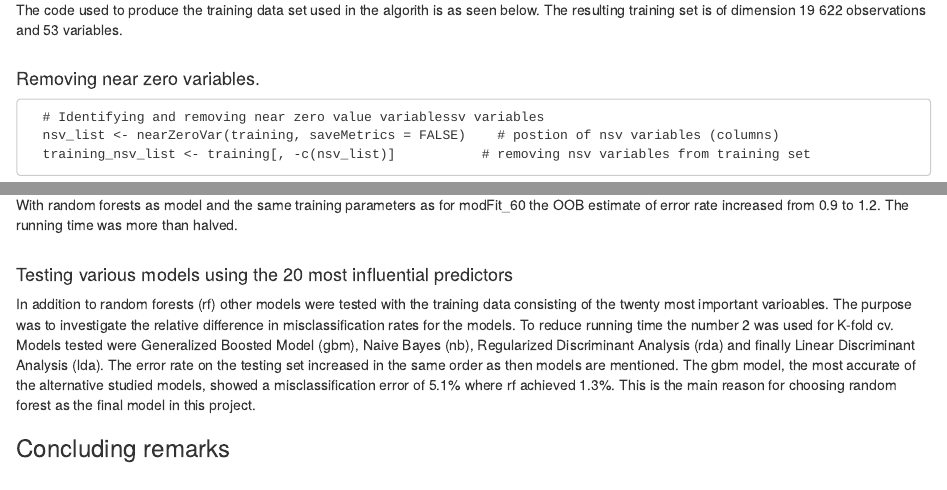
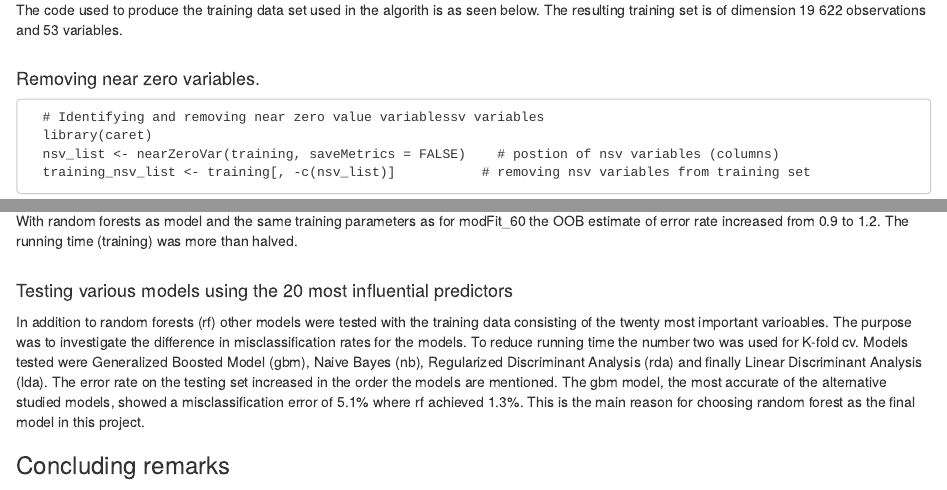
Before and after one commit to leif-gh/PML_Course_project, an R Markdown document (PML_Course_Project_LO.Rmd): the page in a window 1100 px wide, from 810 px down, and a second part further down, joined at a grey line. The pictures show the output file PML_Course_Project_LO.html that the author committed with the source, opened offline.

Commit message:
Fifth commit

````diff
--- a/PML_Course_Project_LO.Rmd
+++ b/PML_Course_Project_LO.Rmd
@@ -39,6 +39,7 @@ The code used to produce the training data set used in the algorith is as seen b
 ####<br/>Removing near zero variables.####
 ```
   # Identifying and removing near zero value variablessv variables
+  library(caret)
   nsv_list <- nearZeroVar(training, saveMetrics = FALSE)    # postion of nsv variables (columns)
   training_nsv_list <- training[, -c(nsv_list)]           # removing nsv variables from training set
 ```
@@ -136,10 +137,10 @@ A further refinement could be to reduce the number of variables and just use the
   var_no <- c(which(rfImp$importance[, 1]>152.9), 53)
   training_60_impvar <- training_60[, var_no]
 ```
-With random forests as model and the same training parameters as for modFit_60 the OOB estimate of error rate increased from 0.9 to 1.2. The running time was more than halved.
+With random forests as model and the same training parameters as for modFit_60 the OOB estimate of error rate increased from 0.9 to 1.2. The running time (training) was more than halved.
 
 ####<br/>Testing various models using the 20 most influential predictors####
-In addition to random forests (rf) other models were tested with the training data consisting of the twenty most important varioables. The purpose was to investigate the relative difference in misclassification rates for the models. To reduce running time the number 2 was used for K-fold cv. Models tested were Generalized Boosted Model (gbm), Naive Bayes (nb),  Regularized Discriminant Analysis (rda) and finally Linear Discriminant Analysis (lda). The error rate on the testing set increased in the same order as then models are mentioned. The  gbm model, the most accurate of the alternative studied models, showed a misclassification error of 5.1% where rf achieved 1.3%. This is the main reason for choosing random forest as the final model in this project.
+In addition to random forests (rf) other models were tested with the training data consisting of the twenty most important varioables. The purpose was to investigate the difference in misclassification rates for the models. To reduce running time the number two was used for K-fold cv. Models tested were Generalized Boosted Model (gbm), Naive Bayes (nb),  Regularized Discriminant Analysis (rda) and finally Linear Discriminant Analysis (lda). The error rate on the testing set increased in the order the models are mentioned. The  gbm model, the most accurate of the alternative studied models, showed a misclassification error of 5.1% where rf achieved 1.3%. This is the main reason for choosing random forest as the final model in this project.
 
 ###Concluding remarks###
 
````
Also changed, not shown: PML_Course_Project_LO.html.
